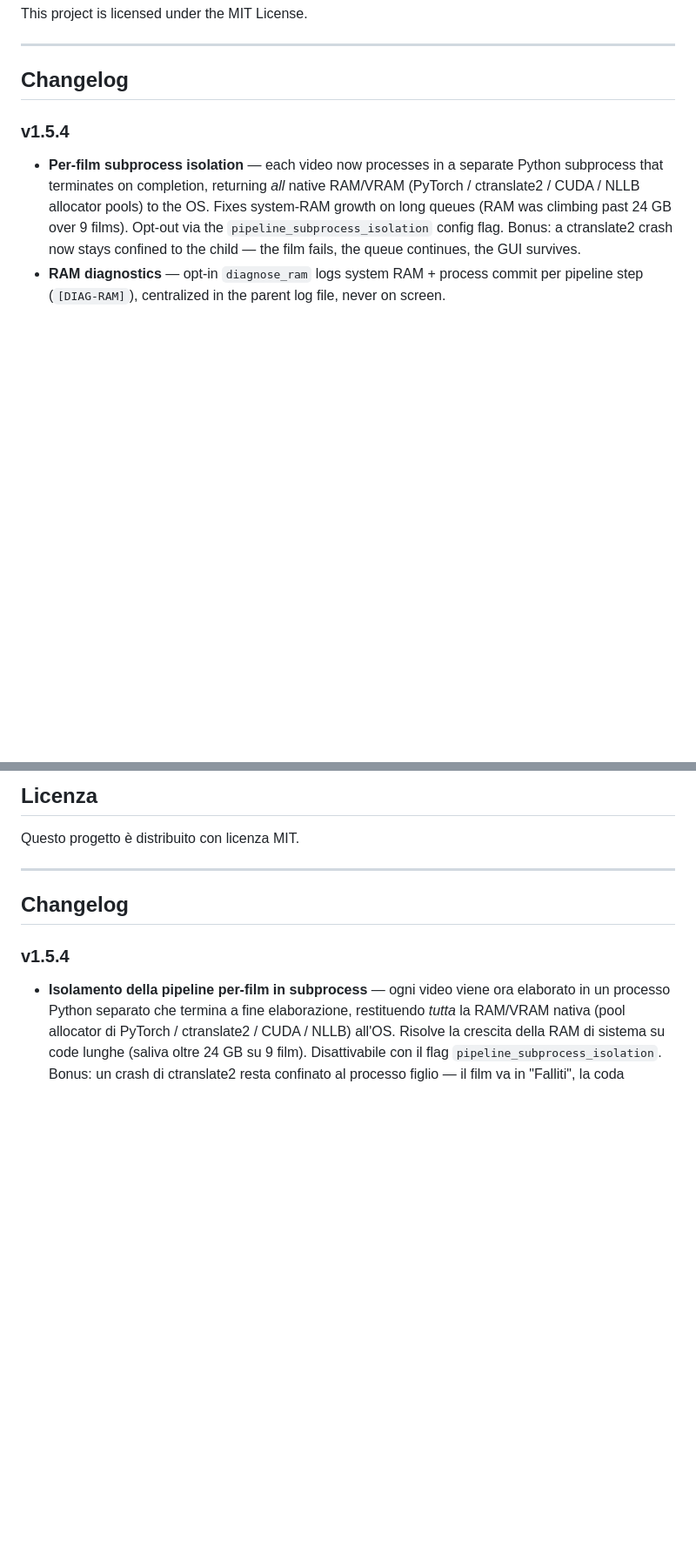
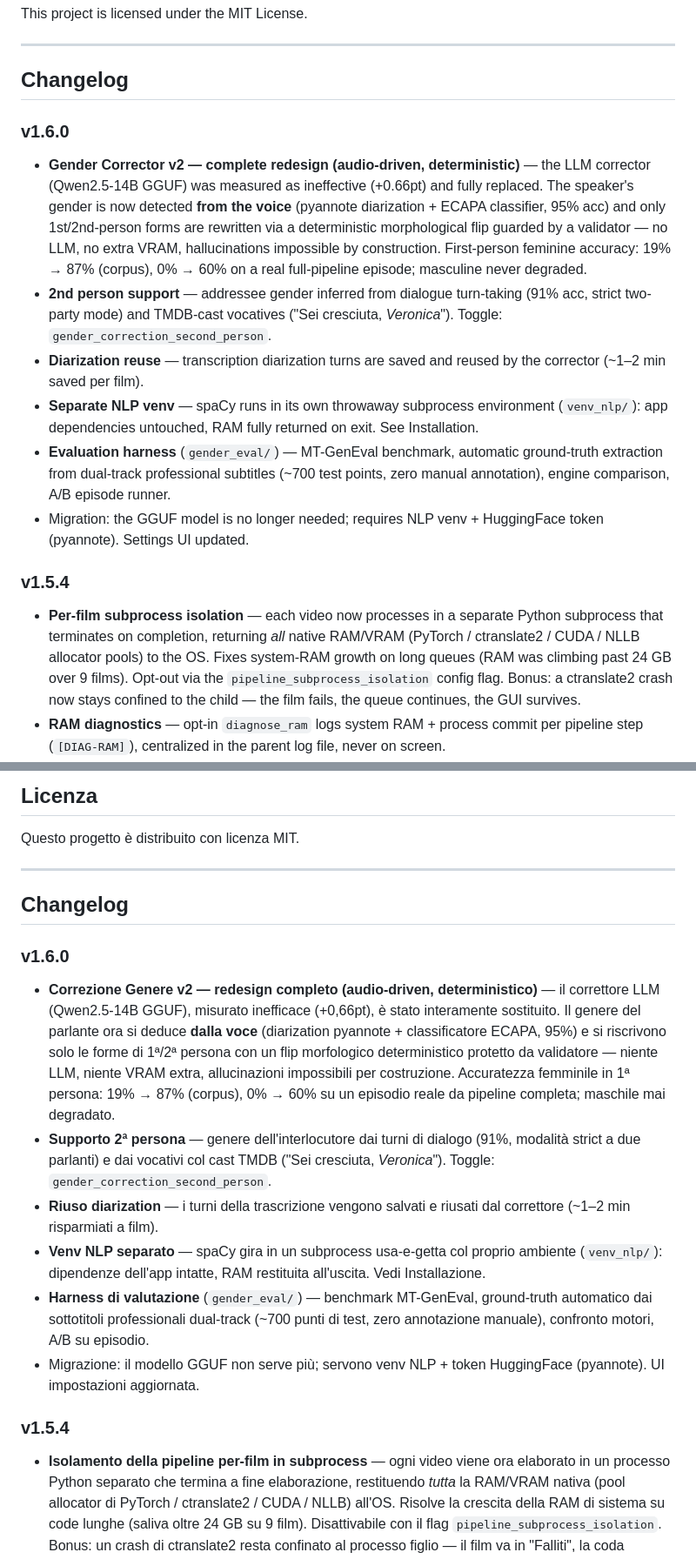
Before and after one commit to chinasky71-byte/TranscriberPro, a Markdown page: README.md, 2 parts joined by grey strips. Shown at 87% size. Drawn GitHub-style; blank space fills up the shorter version.

Commit message:
docs: voce v1.6.0 nei changelog interni del README (EN + IT)
Co-Authored-By: Claude Fable 5 <noreply@anthropic.com>

```diff
--- a/README.md
+++ b/README.md
@@ -265,6 +265,14 @@ This project is licensed under the MIT License.
 ---
 
 ## Changelog
+
+### v1.6.0
+- **Gender Corrector v2 — complete redesign (audio-driven, deterministic)** — the LLM corrector (Qwen2.5-14B GGUF) was measured as ineffective (+0.66pt) and fully replaced. The speaker's gender is now detected **from the voice** (pyannote diarization + ECAPA classifier, 95% acc) and only 1st/2nd-person forms are rewritten via a deterministic morphological flip guarded by a validator — no LLM, no extra VRAM, hallucinations impossible by construction. First-person feminine accuracy: 19% → 87% (corpus), 0% → 60% on a real full-pipeline episode; masculine never degraded.
+- **2nd person support** — addressee gender inferred from dialogue turn-taking (91% acc, strict two-party mode) and TMDB-cast vocatives ("Sei cresciuta, *Veronica*"). Toggle: `gender_correction_second_person`.
+- **Diarization reuse** — transcription diarization turns are saved and reused by the corrector (~1–2 min saved per film).
+- **Separate NLP venv** — spaCy runs in its own throwaway subprocess environment (`venv_nlp/`): app dependencies untouched, RAM fully returned on exit. See Installation.
+- **Evaluation harness** (`gender_eval/`) — MT-GenEval benchmark, automatic ground-truth extraction from dual-track professional subtitles (~700 test points, zero manual annotation), engine comparison, A/B episode runner.
+- Migration: the GGUF model is no longer needed; requires NLP venv + HuggingFace token (pyannote). Settings UI updated.
 
 ### v1.5.4
 - **Per-film subprocess isolation** — each video now processes in a separate Python subprocess that terminates on completion, returning *all* native RAM/VRAM (PyTorch / ctranslate2 / CUDA / NLLB allocator pools) to the OS. Fixes system-RAM growth on long queues (RAM was climbing past 24 GB over 9 films). Opt-out via the `pipeline_subprocess_isolation` config flag. Bonus: a ctranslate2 crash now stays confined to the child — the film fails, the queue continues, the GUI survives.
@@ -545,6 +553,14 @@ Questo progetto è distribuito con licenza MIT.
 
 ## Changelog
 
+### v1.6.0
+- **Correzione Genere v2 — redesign completo (audio-driven, deterministico)** — il correttore LLM (Qwen2.5-14B GGUF), misurato inefficace (+0,66pt), è stato interamente sostituito. Il genere del parlante ora si deduce **dalla voce** (diarization pyannote + classificatore ECAPA, 95%) e si riscrivono solo le forme di 1ª/2ª persona con un flip morfologico deterministico protetto da validatore — niente LLM, niente VRAM extra, allucinazioni impossibili per costruzione. Accuratezza femminile in 1ª persona: 19% → 87% (corpus), 0% → 60% su un episodio reale da pipeline completa; maschile mai degradato.
+- **Supporto 2ª persona** — genere dell'interlocutore dai turni di dialogo (91%, modalità strict a due parlanti) e dai vocativi col cast TMDB ("Sei cresciuta, *Veronica*"). Toggle: `gender_correction_second_person`.
+- **Riuso diarization** — i turni della trascrizione vengono salvati e riusati dal correttore (~1–2 min risparmiati a film).
+- **Venv NLP separato** — spaCy gira in un subprocess usa-e-getta col proprio ambiente (`venv_nlp/`): dipendenze dell'app intatte, RAM restituita all'uscita. Vedi Installazione.
+- **Harness di valutazione** (`gender_eval/`) — benchmark MT-GenEval, ground-truth automatico dai sottotitoli professionali dual-track (~700 punti di test, zero annotazione manuale), confronto motori, A/B su episodio.
+- Migrazione: il modello GGUF non serve più; servono venv NLP + token HuggingFace (pyannote). UI impostazioni aggiornata.
+
 ### v1.5.4
 - **Isolamento della pipeline per-film in subprocess** — ogni video viene ora elaborato in un processo Python separato che termina a fine elaborazione, restituendo *tutta* la RAM/VRAM nativa (pool allocator di PyTorch / ctranslate2 / CUDA / NLLB) all'OS. Risolve la crescita della RAM di sistema su code lunghe (saliva oltre 24 GB su 9 film). Disattivabile con il flag `pipeline_subprocess_isolation`. Bonus: un crash di ctranslate2 resta confinato al processo figlio — il film va in "Falliti", la coda prosegue, la GUI sopravvive.
 - **Diagnostica RAM** — flag opt-in `diagnose_ram`: logga RAM di sistema + commit del processo per ogni step (`[DIAG-RAM]`), centralizzata nel file di log principale, mai a schermo.
```
